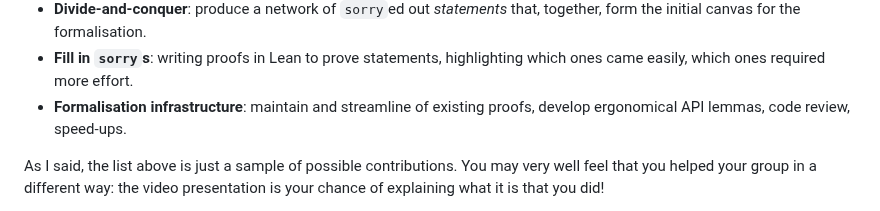
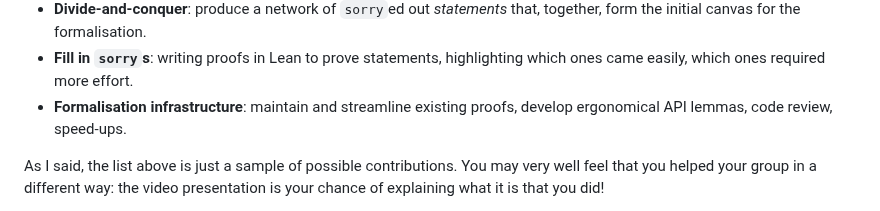
Before and after one commit to adomani/Syllabus, a Markdown page: MA4N1/faq.md, the part around the change. GitHub-like rendering.

```diff
--- a/MA4N1/faq.md
+++ b/MA4N1/faq.md
@@ -127,7 +127,7 @@ Below are a few examples, but these are just some ideas!
 * **Exploration**: try out various possible approaches, before settling on "the one that works".
 * **Divide-and-conquer**: produce a network of `sorry`ed out *statements* that, together, form the initial canvas for the formalisation.
 * **Fill in `sorry`s**: writing proofs in Lean to prove statements, highlighting which ones came easily, which ones required more effort.
-* **Formalisation infrastructure**: maintain and streamline of existing proofs, develop ergonomical API lemmas, code review, speed-ups.
+* **Formalisation infrastructure**: maintain and streamline existing proofs, develop ergonomical API lemmas, code review, speed-ups.
 
 As I said, the list above is just a sample of possible contributions.
 You may very well feel that you helped your group in a different way: the video presentation is your chance of explaining what it is that you did!
```
Also changed, not shown: .src/TPwL_source.md (+1 -1 lines).
